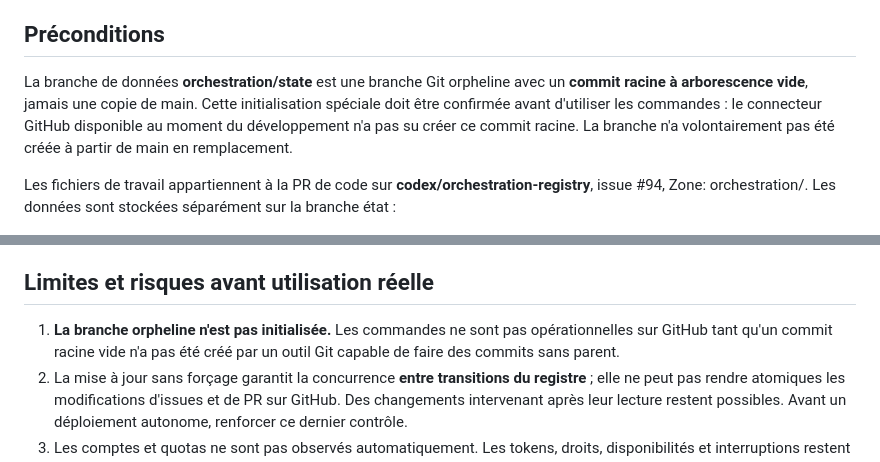
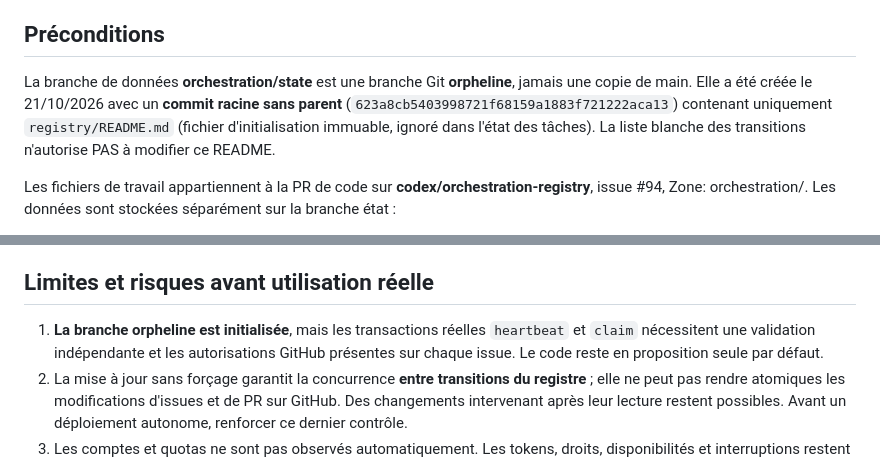
Before and after one commit to vadorus/Jade-genesis, a Markdown page: orchestration/REGISTRY.md, 2 parts joined by grey strips. Rendered like a GitHub page.

Commit message:
docs(orchestration): record verified orphan root and immutable README seed
Agent-IA: Codex

```diff
--- a/orchestration/REGISTRY.md
+++ b/orchestration/REGISTRY.md
@@ -5,11 +5,11 @@ pas de workflow, ne fusionne rien et ne publie pas de commande d'autorisation hu
 
 ## Préconditions
 
-La branche de données **orchestration/state** est une branche Git orpheline avec un
-**commit racine à arborescence vide**, jamais une copie de main. Cette initialisation
-spéciale doit être confirmée avant d'utiliser les commandes : le connecteur GitHub
-disponible au moment du développement n'a pas su créer ce commit racine. La branche
-n'a volontairement pas été créée à partir de main en remplacement.
+La branche de données **orchestration/state** est une branche Git **orpheline**,
+jamais une copie de main. Elle a été créée le 21/10/2026 avec un **commit racine sans
+parent** (`623a8cb5403998721f68159a1883f721222aca13`) contenant uniquement
+`registry/README.md` (fichier d'initialisation immuable, ignoré dans l'état des tâches).
+La liste blanche des transitions n'autorise PAS à modifier ce README.
 
 Les fichiers de travail appartiennent à la PR de code sur
 **codex/orchestration-registry**, issue #94, Zone: orchestration/. Les données sont
@@ -66,9 +66,9 @@ interrompt la proposition.
 
 ## Limites et risques avant utilisation réelle
 
-1. **La branche orpheline n'est pas initialisée.** Les commandes ne sont pas
-   opérationnelles sur GitHub tant qu'un commit racine vide n'a pas été créé par
-   un outil Git capable de faire des commits sans parent.
+1. **La branche orpheline est initialisée**, mais les transactions réelles
+   `heartbeat` et `claim` nécessitent une validation indépendante et les autorisations
+   GitHub présentes sur chaque issue. Le code reste en proposition seule par défaut.
 2. La mise à jour sans forçage garantit la concurrence **entre transitions du
    registre** ; elle ne peut pas rendre atomiques les modifications d'issues et de
    PR sur GitHub. Des changements intervenant après leur lecture restent
```
